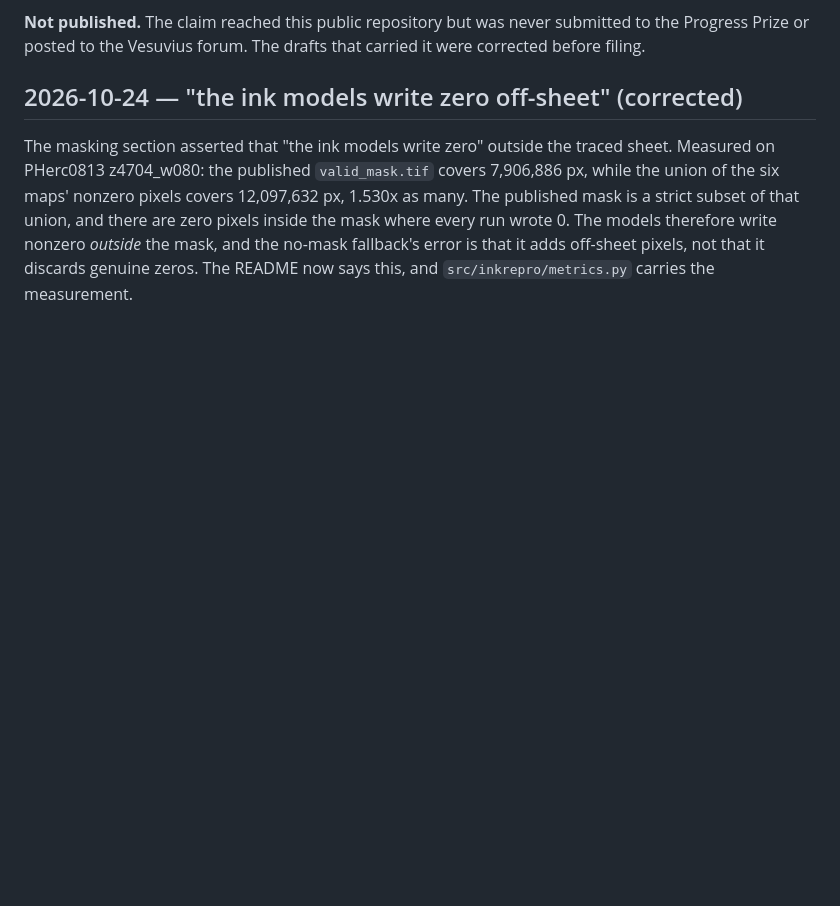
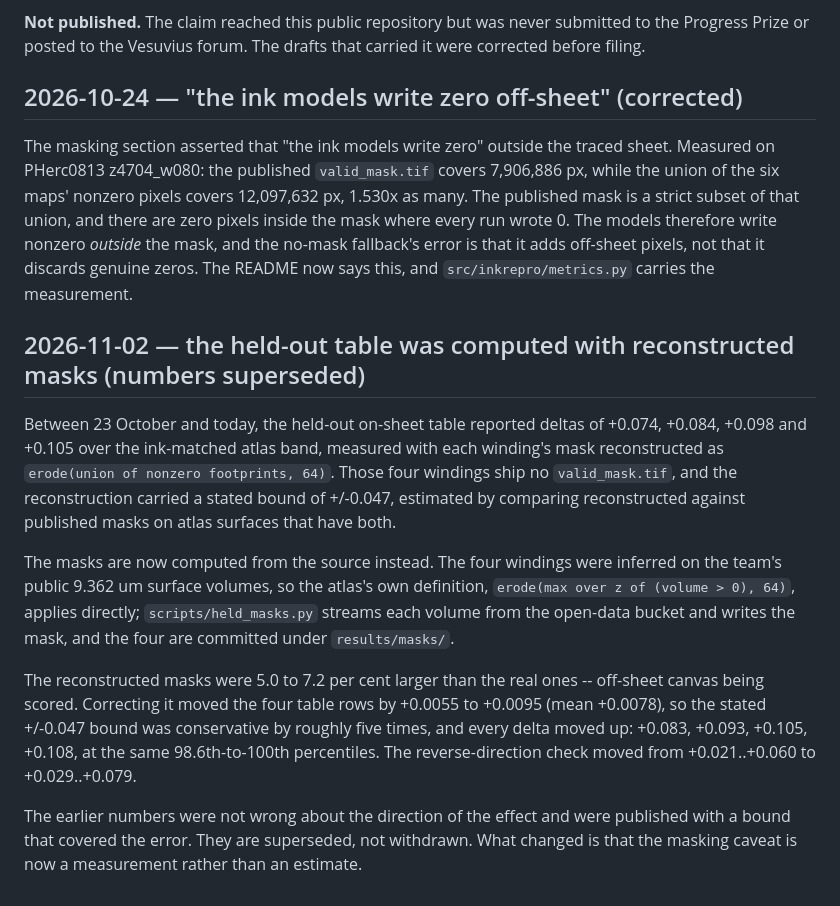
Before and after one commit to rodriguescarson/inkrepro, a Markdown page: CORRECTIONS.md, the part around the change. Drawn GitHub-style; blank space fills up the shorter version.

```diff
--- a/CORRECTIONS.md
+++ b/CORRECTIONS.md
@@ -46,3 +46,27 @@ published mask is a strict subset of that union, and there are zero pixels insid
 where every run wrote 0. The models therefore write nonzero *outside* the mask, and the
 no-mask fallback's error is that it adds off-sheet pixels, not that it discards genuine
 zeros. The README now says this, and `src/inkrepro/metrics.py` carries the measurement.
+
+## 2026-11-02 — the held-out table was computed with reconstructed masks (numbers superseded)
+
+Between 23 October and today, the held-out on-sheet table reported deltas of +0.074, +0.084,
++0.098 and +0.105 over the ink-matched atlas band, measured with each winding's mask
+reconstructed as `erode(union of nonzero footprints, 64)`. Those four windings ship no
+`valid_mask.tif`, and the reconstruction carried a stated bound of +/-0.047, estimated by
+comparing reconstructed against published masks on atlas surfaces that have both.
+
+The masks are now computed from the source instead. The four windings were inferred on the
+team's public 9.362 um surface volumes, so the atlas's own definition,
+`erode(max over z of (volume > 0), 64)`, applies directly; `scripts/held_masks.py` streams
+each volume from the open-data bucket and writes the mask, and the four are committed under
+`results/masks/`.
+
+The reconstructed masks were 5.0 to 7.2 per cent larger than the real ones -- off-sheet canvas
+being scored. Correcting it moved the four table rows by +0.0055 to +0.0095 (mean +0.0078),
+so the stated +/-0.047 bound was conservative by roughly five times, and every delta moved up:
++0.083, +0.093, +0.105, +0.108, at the same 98.6th-to-100th percentiles. The reverse-direction
+check moved from +0.021..+0.060 to +0.029..+0.079.
+
+The earlier numbers were not wrong about the direction of the effect and were published with a
+bound that covered the error. They are superseded, not withdrawn. What changed is that the
+masking caveat is now a measurement rather than an estimate.
```
Also changed, not shown: README.md (+28 -19 lines), figures/ink_coverage.png, figures/population.png, 12 other files.
